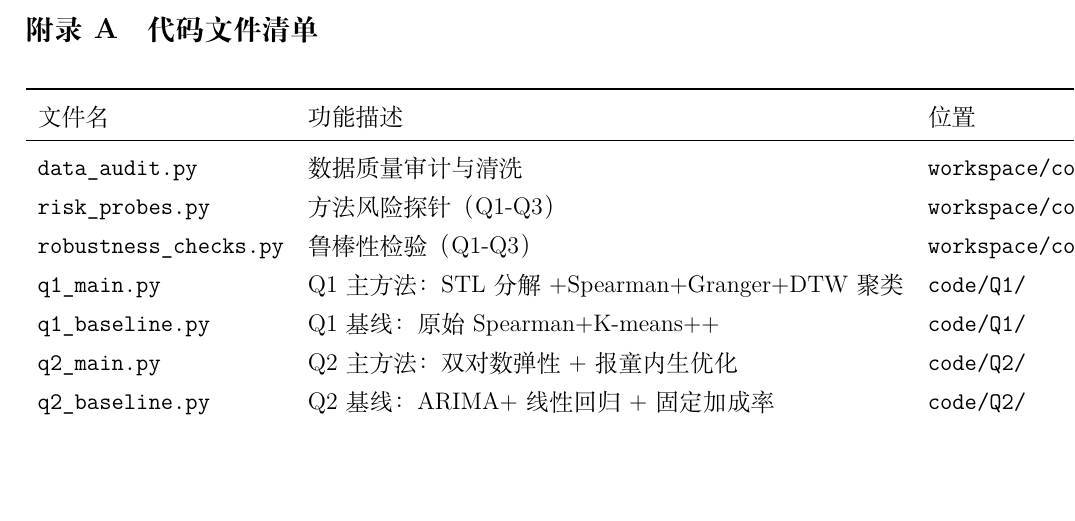
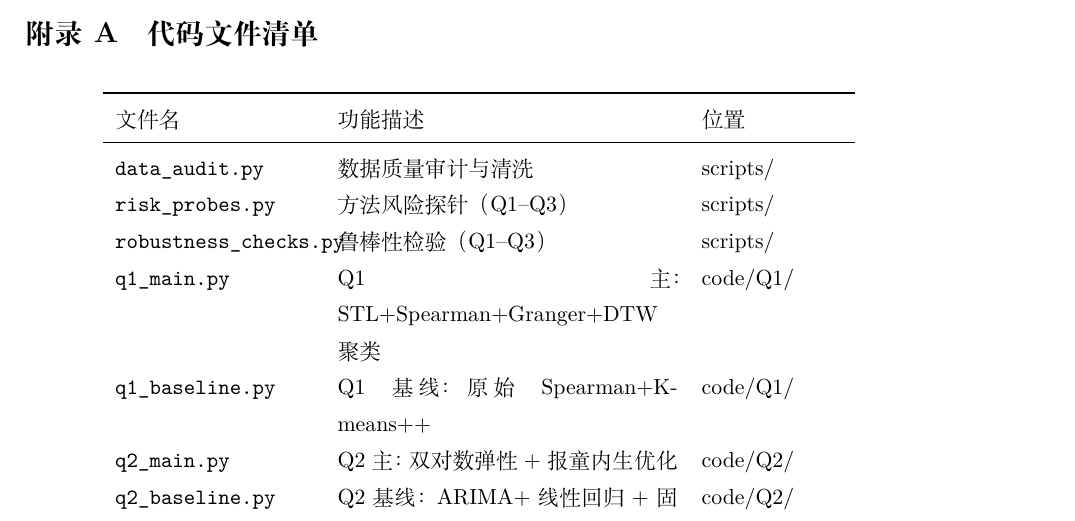
Before and after one commit to Tsing-png/2023C, a LaTeX document (paper/main.tex): part of page 21 of 23, cut so that both start at the same text, the shorter picture padded with empty space. Compiled offline with XeLaTeX.

Commit message:
附录A表格改为固定列宽(p{3.5cm}p{6cm}p{2.5cm})，防止横向溢出

```diff
--- a/paper/main.tex
+++ b/paper/main.tex
@@ -540,19 +540,20 @@ SKU目标从27增至33时，利润从1,136线性增长至1,336元。批发价$\p
 
 \begin{table}[H]
 \centering
-\begin{tabular}{lll}
+\small
+\begin{tabular}{p{3.5cm}p{6cm}p{2.5cm}}
 \toprule
 文件名 & 功能描述 & 位置 \\
 \midrule
-\texttt{data\_audit.py} & 数据质量审计与清洗 & \texttt{workspace/code/scripts/} \\
-\texttt{risk\_probes.py} & 方法风险探针（Q1-Q3） & \texttt{workspace/code/scripts/} \\
-\texttt{robustness\_checks.py} & 鲁棒性检验（Q1-Q3） & \texttt{workspace/code/scripts/} \\
-\texttt{q1\_main.py} & Q1主方法：STL分解+Spearman+Granger+DTW聚类 & \texttt{code/Q1/} \\
-\texttt{q1\_baseline.py} & Q1基线：原始Spearman+K-means++ & \texttt{code/Q1/} \\
-\texttt{q2\_main.py} & Q2主方法：双对数弹性+报童内生优化 & \texttt{code/Q2/} \\
-\texttt{q2\_baseline.py} & Q2基线：ARIMA+线性回归+固定加成率 & \texttt{code/Q2/} \\
-\texttt{q3\_main.py} & Q3主方法：双层规划选品+定价联合优化 & \texttt{code/Q3/} \\
-\texttt{q3\_baseline.py} & Q3基线：贪心选品+固定加成率 & \texttt{code/Q3/} \\
+\texttt{data\_audit.py} & 数据质量审计与清洗 & scripts/ \\
+\texttt{risk\_probes.py} & 方法风险探针（Q1--Q3） & scripts/ \\
+\texttt{robustness\_checks.py} & 鲁棒性检验（Q1--Q3） & scripts/ \\
+\texttt{q1\_main.py} & Q1主：STL+Spearman+Granger+DTW聚类 & code/Q1/ \\
+\texttt{q1\_baseline.py} & Q1基线：原始Spearman+K-means++ & code/Q1/ \\
+\texttt{q2\_main.py} & Q2主：双对数弹性+报童内生优化 & code/Q2/ \\
+\texttt{q2\_baseline.py} & Q2基线：ARIMA+线性回归+固定加成率 & code/Q2/ \\
+\texttt{q3\_main.py} & Q3主：双层规划选品+定价联合优化 & code/Q3/ \\
+\texttt{q3\_baseline.py} & Q3基线：贪心选品+固定加成率 & code/Q3/ \\
 \bottomrule
 \end{tabular}
 \caption{代码文件说明}
```
